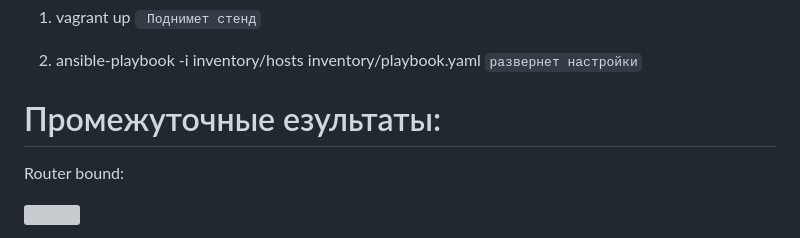
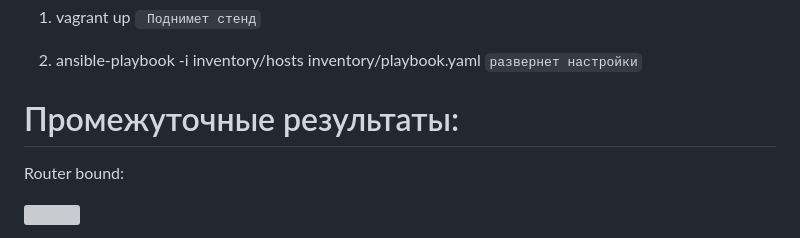
Before and after one commit to Gilfoyle3301/DevOps_Tasks, a Markdown page: README.md, the part around the change. GitHub-like rendering; grey boxes are pictures that could not be loaded.

Commit message:
VLAN fix README

````diff
--- a/README.md
+++ b/README.md
@@ -42,7 +42,7 @@ LACP (англ. link aggregation control protocol) — открытый стан
 2. ansible-playbook -i inventory/hosts inventory/playbook.yaml ```развернет настройки```
 
 
-# Промежуточные езультаты:
+# Промежуточные результаты:
 Router bound:
 
 ![](https://github.com/Gilfoyle3301/otus/blob/vlan/image/bond0.png)
````
